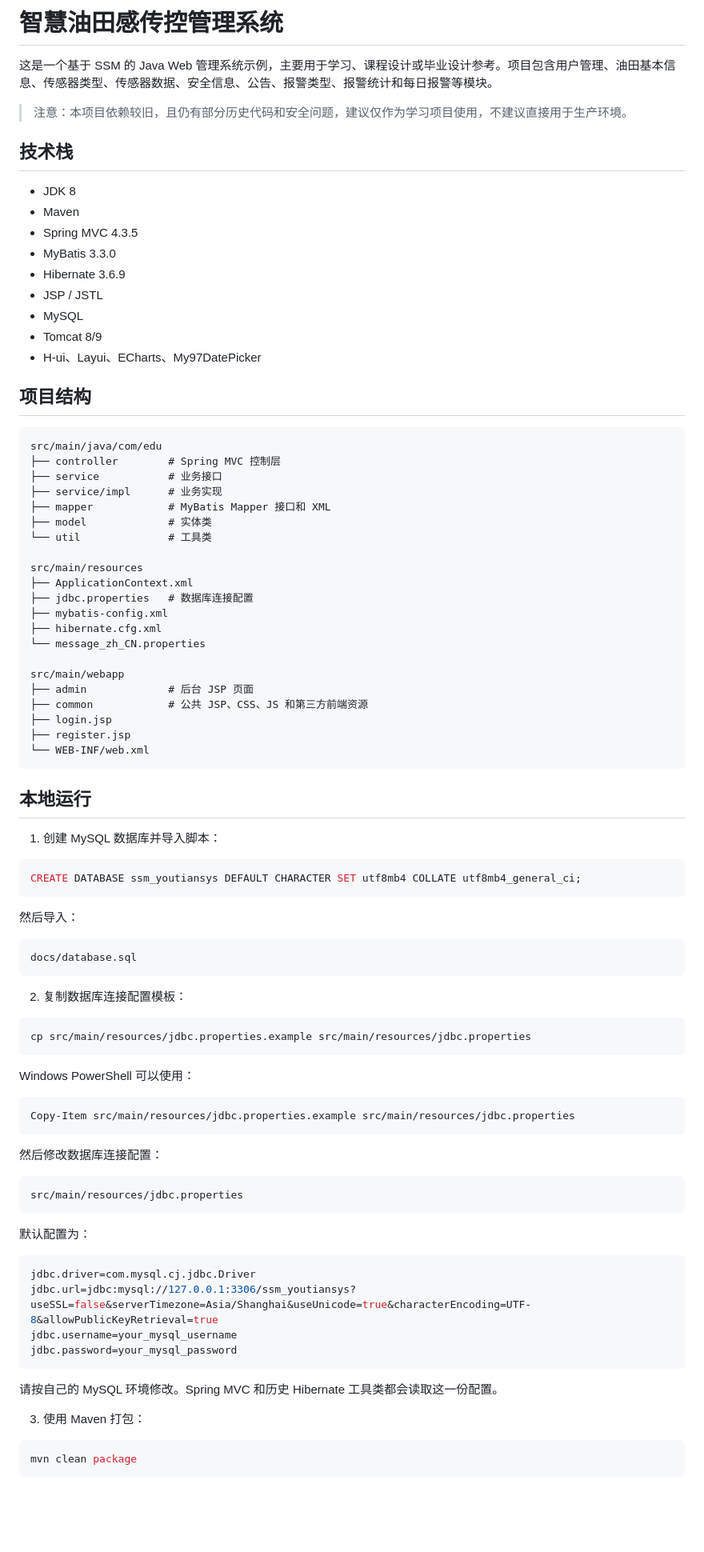
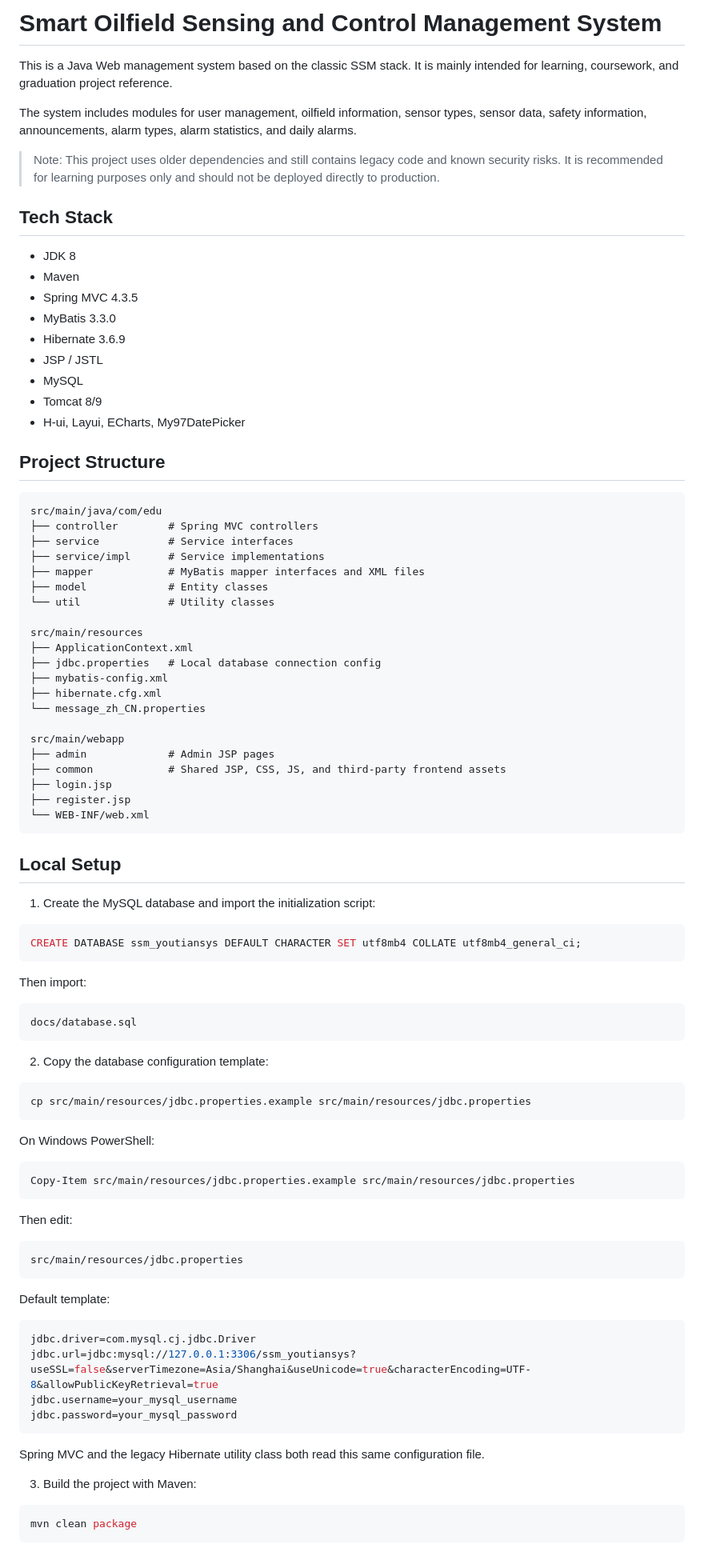
Before and after one commit to Danielz-z/ssm_youtiansys, a Markdown page: README.md, the part around one of its changes. Shown at 80% size. Drawn GitHub-style; blank space fills up the shorter version.

Commit message:
Translate README to English

````diff
--- a/README.md
+++ b/README.md
@@ -1,10 +1,12 @@
-# 智慧油田感传控管理系统
+# Smart Oilfield Sensing and Control Management System
 
-这是一个基于 SSM 的 Java Web 管理系统示例，主要用于学习、课程设计或毕业设计参考。项目包含用户管理、油田基本信息、传感器类型、传感器数据、安全信息、公告、报警类型、报警统计和每日报警等模块。
+This is a Java Web management system based on the classic SSM stack. It is mainly intended for learning, coursework, and graduation project reference.
 
-> 注意：本项目依赖较旧，且仍有部分历史代码和安全问题，建议仅作为学习项目使用，不建议直接用于生产环境。
+The system includes modules for user management, oilfield information, sensor types, sensor data, safety information, announcements, alarm types, alarm statistics, and daily alarms.
 
-## 技术栈
+> Note: This project uses older dependencies and still contains legacy code and known security risks. It is recommended for learning purposes only and should not be deployed directly to production.
+
+## Tech Stack
 
 - JDK 8
 - Maven
@@ -14,67 +16,67 @@
 - JSP / JSTL
 - MySQL
 - Tomcat 8/9
-- H-ui、Layui、ECharts、My97DatePicker
+- H-ui, Layui, ECharts, My97DatePicker
 
-## 项目结构
+## Project Structure
 
 ```text
 src/main/java/com/edu
-├── controller        # Spring MVC 控制层
-├── service           # 业务接口
-├── service/impl      # 业务实现
-├── mapper            # MyBatis Mapper 接口和 XML
-├── model             # 实体类
-└── util              # 工具类
+├── controller        # Spring MVC controllers
+├── service           # Service interfaces
+├── service/impl      # Service implementations
+├── mapper            # MyBatis mapper interfaces and XML files
+├── model             # Entity classes
+└── util              # Utility classes
 
 src/main/resources
 ├── ApplicationContext.xml
-├── jdbc.properties   # 数据库连接配置
+├── jdbc.properties   # Local database connection config
 ├── mybatis-config.xml
 ├── hibernate.cfg.xml
 └── message_zh_CN.properties
 
 src/main/webapp
-├── admin             # 后台 JSP 页面
-├── common            # 公共 JSP、CSS、JS 和第三方前端资源
+├── admin             # Admin JSP pages
+├── common            # Shared JSP, CSS, JS, and third-party frontend assets
 ├── login.jsp
 ├── register.jsp
 └── WEB-INF/web.xml
 ```
 
-## 本地运行
+## Local Setup
 
-1. 创建 MySQL 数据库并导入脚本：
+1. Create the MySQL database and import the initialization script:
 
 ```sql
 CREATE DATABASE ssm_youtiansys DEFAULT CHARACTER SET utf8mb4 COLLATE utf8mb4_general_ci;
 ```
 
-然后导入：
+Then import:
 
 ```text
 docs/database.sql
 ```
 
-2. 复制数据库连接配置模板：
+2. Copy the database configuration template:
 
 ```bash
 cp src/main/resources/jdbc.properties.example src/main/resources/jdbc.properties
 ```
 
-Windows PowerShell 可以使用：
+On Windows PowerShell:
 
 ```powershell
 Copy-Item src/main/resources/jdbc.properties.example src/main/resources/jdbc.properties
 ```
 
-然后修改数据库连接配置：
+Then edit:
 
 ```text
 src/main/resources/jdbc.properties
 ```
 
-默认配置为：
+Default template:
 
 ```properties
 jdbc.driver=com.mysql.cj.jdbc.Driver
@@ -83,9 +85,9 @@ jdbc.username=your_mysql_username
 jdbc.password=your_mysql_password
 ```
 
-请按自己的 MySQL 环境修改。Spring MVC 和历史 Hibernate 工具类都会读取这一份配置。
+Spring MVC and the legacy Hibernate utility class both read this same configuration file.
 
-3. 使用 Maven 打包：
+3. Build the project with Maven:
 
 ```bash
 mvn clean package
````
Also changed, not shown: other parts of README.md (+19 -17 lines).
